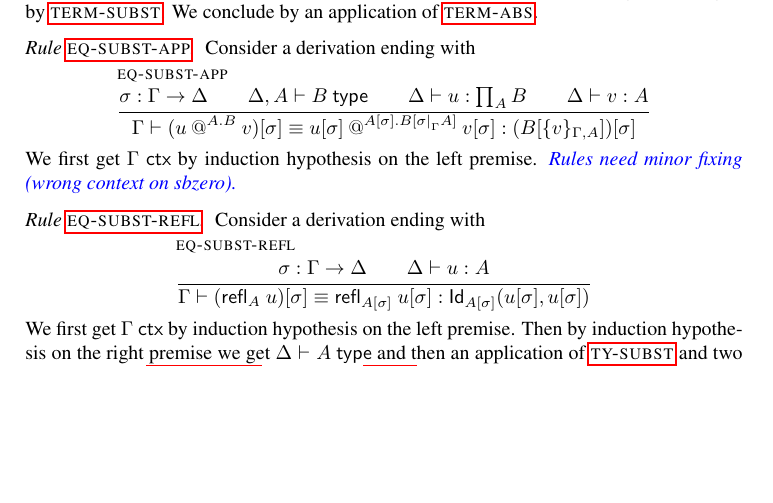
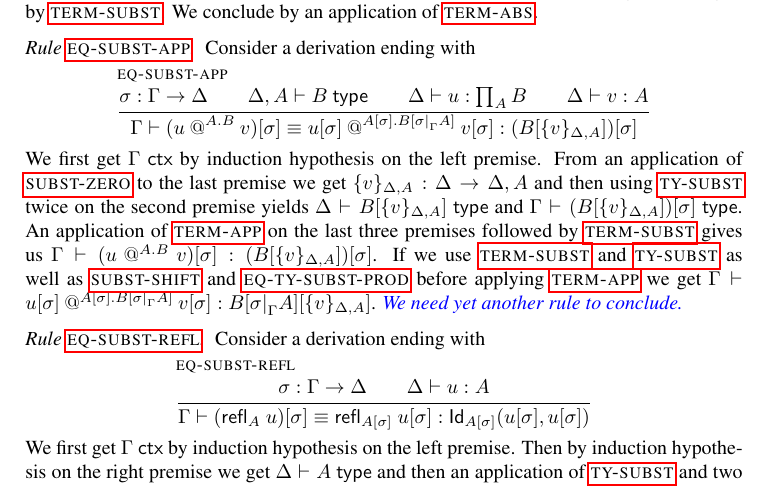
Before and after one commit to TheoWinterhalter/formal-type-theory, a LaTeX paper (main.tex, which reads rules.tex, sanity.tex): part of page 12 of 14, cut so that both start at the same text, the shorter picture padded with empty space. Compiled offline with pdfLaTeX.

Commit message:
Fix EqSubstApp + sanity up to one new missing rule

```diff
--- a/rules.tex
+++ b/rules.tex
@@ -511,7 +511,7 @@
       }
       {\subst{\vv}{\sbs}}}
     {\subst
-      {(\subst{\B}{\sbzero{\G}{\A}{\vv}})}
+      {(\subst{\B}{\sbzero{\D}{\A}{\vv}})}
       {\sbs}
     }
   }
--- a/sanity.tex
+++ b/sanity.tex
@@ -725,7 +725,37 @@ Consider a derivation ending with
 %
 We first get $\isctx{\G}$ by induction hypothesis on the left premise.
 %
-\meta{Rules need minor fixing (wrong context on sbzero).}
+From an application of {\rlSubstZero} to the last premise we get
+$\issubst{\sbzero{\D}{\A}{\vv}}{\D}{\ctxextend{\D}{\A}}$
+and then using {\rlTySubst} twice on the second premise yields
+$\istype{\D}{\subst{\B}{\sbzero{\D}{\A}{\vv}}}$ and
+$\istype{\G}{\subst{(\subst{\B}{\sbzero{\D}{\A}{\vv}})}{\sbs}}$.
+%
+An application of {\rlTermApp} on the last three premises followed by
+{\rlTermSubst} gives us
+$\isterm{\G}
+  {\subst{(\app{\uu}{\A}{\B}{\vv})}{\sbs}}
+  {\subst{(\subst{\B}{\sbzero{\D}{\A}{\vv}})}{\sbs}}
+$.
+%
+If we use {\rlTermSubst} and {\rlTySubst} as well as {\rlSubstShift}
+and {\rlEqTySubstProd} before applying {\rlTermApp} we get
+$\isterm{\G}
+  {\app
+    {\subst{\uu}{\sbs}}
+    {\subst{\A}{\sbs}}
+    {\subst
+      {\B}
+      {\sbshift{\G}{\A}{\sbs}}
+    }
+    {\subst{\vv}{\sbs}}}
+  {\subst
+    {\subst
+      {\B}
+      {\sbshift{\G}{\A}{\sbs}}}
+    {\sbzero{\D}{\A}{\vv}}}
+$.
+\meta{We need yet another rule to conclude.}
 
 \subsubsection*{Rule {\rlEqSubstRefl}}
 
```
